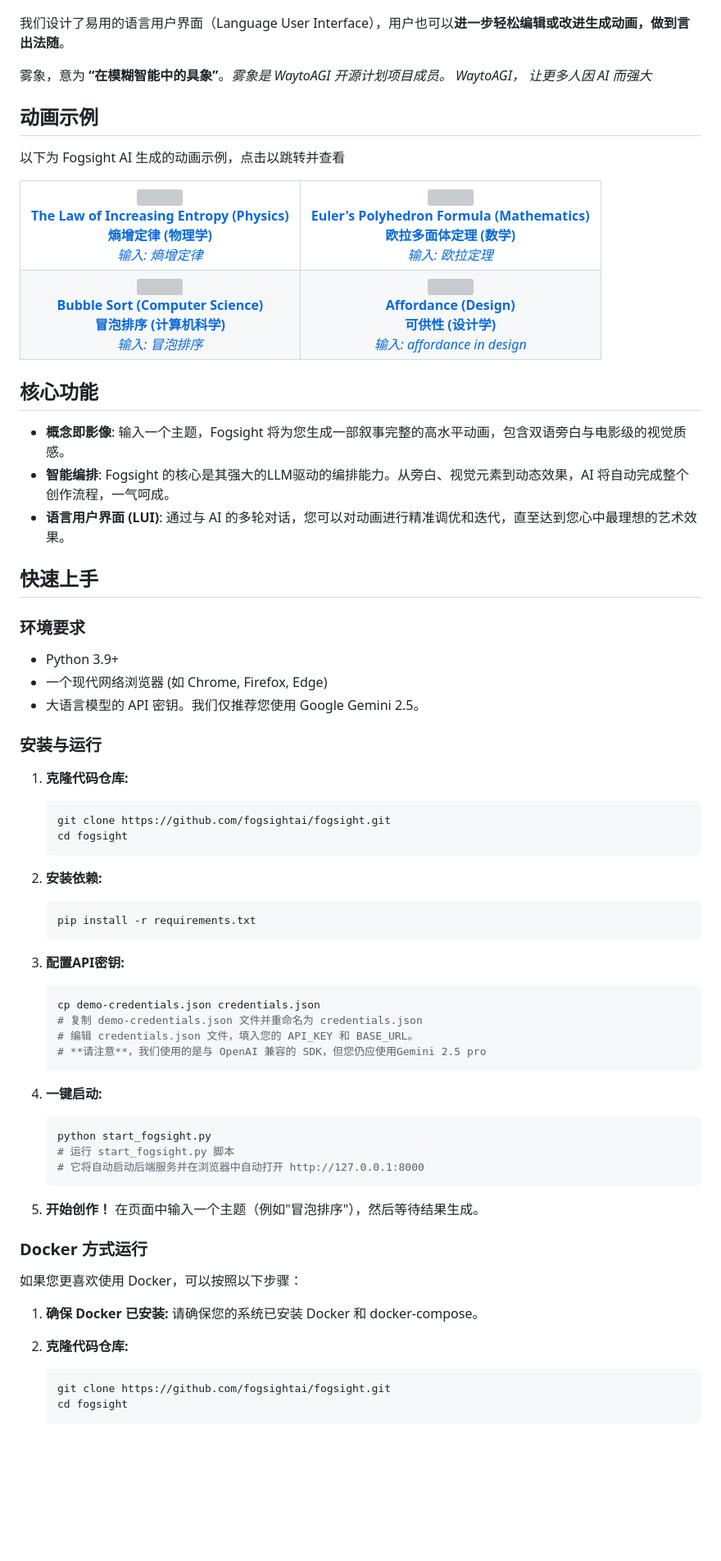
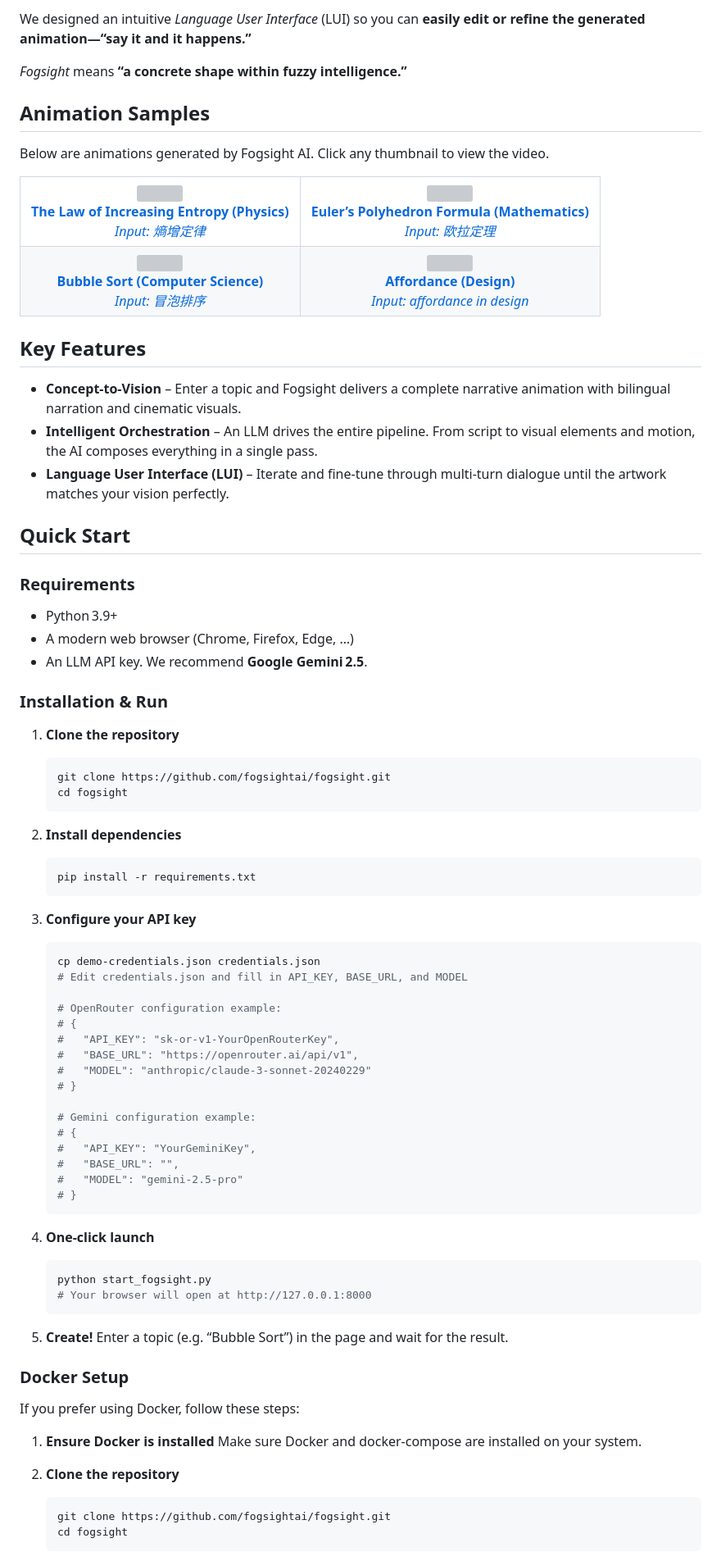
Before and after one commit to zhichzhang/fogsight, a Markdown page: readme.md, the part around the change printed below. Shown: that part at 82% size. Rendered like a GitHub page; blank space fills up the shorter version; grey boxes are pictures that could not be loaded.

````diff
--- a/readme.md
+++ b/readme.md
@@ -20,15 +18,12 @@
 </p>
 
+We designed an intuitive *Language User Interface* (LUI) so you can **easily edit or refine the generated animation—“say it and it happens.”**
 
-我们设计了易用的语言用户界面（Language User Interface），用户也可以**进一步轻松编辑或改进生成动画，做到言出法随**。
+*Fogsight* means **“a concrete shape within fuzzy intelligence.”**
 
-雾象，意为 **“在模糊智能中的具象”**。*雾象是 WaytoAGI 开源计划项目成员。 WaytoAGI， 让更多人因 AI 而强大*
+## Animation Samples
 
-
-## 动画示例
-
-以下为 Fogsight AI 生成的动画示例，点击以跳转并查看
-
+Below are animations generated by Fogsight AI. Click any thumbnail to view the video.
 
 <table>
   <tr>
@@ -36,16 +31,14 @@
       <a href="https://www.bilibili.com/video/BV1PXgKzBEyN">
         <img src="https://github.com/hamutama/caimaopics/raw/main/fogsight/thumbnails/entropy_increase_thumbnail.png" width="350"><br>
         <strong>The Law of Increasing Entropy (Physics)</strong><br>
-        <strong>熵增定律 (物理学)</strong><br>
-        <em>输入: 熵增定律</em>
+        <em>Input: 熵增定律</em>
       </a>
     </td>
     <td align="center">
       <a href="https://www.bilibili.com/video/BV1yXgKzqE42">
         <img src="https://github.com/hamutama/caimaopics/raw/main/fogsight/thumbnails/euler_formula_thumbnail.png" width="350"><br>
-        <strong>Euler's Polyhedron Formula (Mathematics)</strong><br>
-        <strong>欧拉多面体定理 (数学)</strong><br>
-        <em>输入: 欧拉定理</em>
+        <strong>Euler’s Polyhedron Formula (Mathematics)</strong><br>
+        <em>Input: 欧拉定理</em>
       </a>
     </td>
   </tr>
@@ -53,78 +46,87 @@
     <td align="center">
       <a href="https://www.bilibili.com/video/BV1sQgKzMEox">
         <img src="https://github.com/hamutama/caimaopics/raw/main/fogsight/thumbnails/bubble_sort_thumbnail.png" width="350"><br>
-        <strong>Bubble Sort (Computer Science)</strong><br>
-        <strong>冒泡排序 (计算机科学)</strong><br>
-        <em>输入: 冒泡排序</em>
+        <strong>Bubble Sort (Computer Science)</strong><br>
+        <em>Input: 冒泡排序</em>
       </a>
     </td>
     <td align="center">
       <a href="https://www.bilibili.com/video/BV1yQgKzMEo6">
         <img src="https://github.com/hamutama/caimaopics/raw/main/fogsight/thumbnails/affordance_thumbnail.png" width="350"><br>
         <strong>Affordance (Design)</strong><br>
-        <strong>可供性 (设计学)</strong><br>
-        <em>输入: affordance in design</em>
+        <em>Input: affordance in design</em>
       </a>
     </td>
   </tr>
 </table>
 
-## 核心功能
+## Key Features
 
-* **概念即影像**: 输入一个主题，Fogsight 将为您生成一部叙事完整的高水平动画，包含双语旁白与电影级的视觉质感。
-* **智能编排**: Fogsight 的核心是其强大的LLM驱动的编排能力。从旁白、视觉元素到动态效果，AI 将自动完成整个创作流程，一气呵成。
-* **语言用户界面 (LUI)**: 通过与 AI 的多轮对话，您可以对动画进行精准调优和迭代，直至达到您心中最理想的艺术效果。
+* **Concept‑to‑Vision** – Enter a topic and Fogsight delivers a complete narrative animation with bilingual narration and cinematic visuals.
+* **Intelligent Orchestration** – An LLM drives the entire pipeline. From script to visual elements and motion, the AI composes everything in a single pass.
+* **Language User Interface (LUI)** – Iterate and fine‑tune through multi‑turn dialogue until the artwork matches your vision perfectly.
 
-## 快速上手
+## Quick Start
 
-### 环境要求
+### Requirements
 
-* Python 3.9+
-* 一个现代网络浏览器 (如 Chrome, Firefox, Edge)
-* 大语言模型的 API 密钥。我们仅推荐您使用 Google Gemini 2.5。
+* Python 3.9+
+* A modern web browser (Chrome, Firefox, Edge, …)
+* An LLM API key. We recommend **Google Gemini 2.5**.
 
-### 安装与运行
+### Installation & Run
 
-1. **克隆代码仓库:**
+1. **Clone the repository**
    ```bash
    git clone https://github.com/fogsightai/fogsight.git
    cd fogsight
    ```
 
-2. **安装依赖:**
+2. **Install dependencies**
 
    ```bash
    pip install -r requirements.txt
    ```
 
-3. **配置API密钥:**
+3. **Configure your API key**
 
    ```bash
    cp demo-credentials.json credentials.json
-   # 复制 demo-credentials.json 文件并重命名为 credentials.json
-   # 编辑 credentials.json 文件，填入您的 API_KEY 和 BASE_URL。
-   # **请注意**，我们使用的是与 OpenAI 兼容的 SDK，但您仍应使用Gemini 2.5 pro
+   # Edit credentials.json and fill in API_KEY, BASE_URL, and MODEL
+
+   # OpenRouter configuration example:
+   # {
+   #   "API_KEY": "sk-or-v1-YourOpenRouterKey",
+   #   "BASE_URL": "https://openrouter.ai/api/v1",
+   #   "MODEL": "anthropic/claude-3-sonnet-20240229"
+   # }
+
+   # Gemini configuration example:
+   # {
+   #   "API_KEY": "YourGeminiKey",
+   #   "BASE_URL": "",
+   #   "MODEL": "gemini-2.5-pro"
+   # }
    ```
 
-4. **一键启动:**
+4. **One‑click launch**
 
    ```bash
    python start_fogsight.py
-   # 运行 start_fogsight.py 脚本
-   # 它将自动启动后端服务并在浏览器中自动打开 http://127.0.0.1:8000
+   # Your browser will open at http://127.0.0.1:8000
    ```
 
-5. **开始创作！**
-   在页面中输入一个主题（例如"冒泡排序"），然后等待结果生成。
+5. **Create!**
+   Enter a topic (e.g. “Bubble Sort”) in the page and wait for the result.
 
-### Docker 方式运行
+### Docker Setup
 
-如果您更喜欢使用 Docker，可以按照以下步骤：
+If you prefer using Docker, follow these steps:
 
-1. **确保 Docker 已安装:**
-   请确保您的系统已安装 Docker 和 docker-compose。
+1. **Ensure Docker is installed**
+   Make sure Docker and docker-compose are installed on your system.
 
-2. **克隆代码仓库:**
+2. **Clone the repository**
    ```bash
    git clone https://github.com/fogsightai/fogsight.git
    cd fogsight
````
Also changed, not shown: other parts of readme.md (+63 -54 lines).
